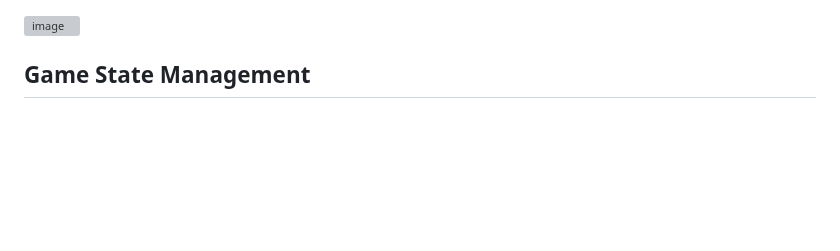
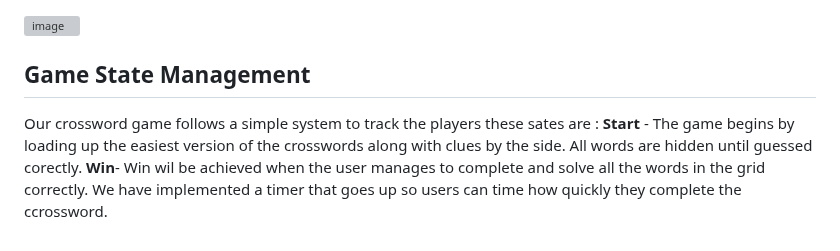
Before and after one commit to HertsSayf/Project_Crossword_Assignment, a Markdown page: README.md, the part around the change. Rendered like a GitHub page; blank space fills up the shorter version; grey boxes are pictures that could not be loaded.

```diff
--- a/README.md
+++ b/README.md
@@ -107,3 +107,6 @@ Our software development strategy is the spiral methodology, which contains elem
 
 
 ## Game State Management
+Our crossword game follows a simple system to track the players these sates are :
+**Start** - The game begins by loading up the easiest version of the crosswords along with clues by the side. All words are hidden until guessed corectly.
+**Win**- Win wil be achieved when the user manages to complete and solve all the words in the grid correctly. We have implemented a timer that goes up so users can time how quickly they complete the ccrossword.
```
